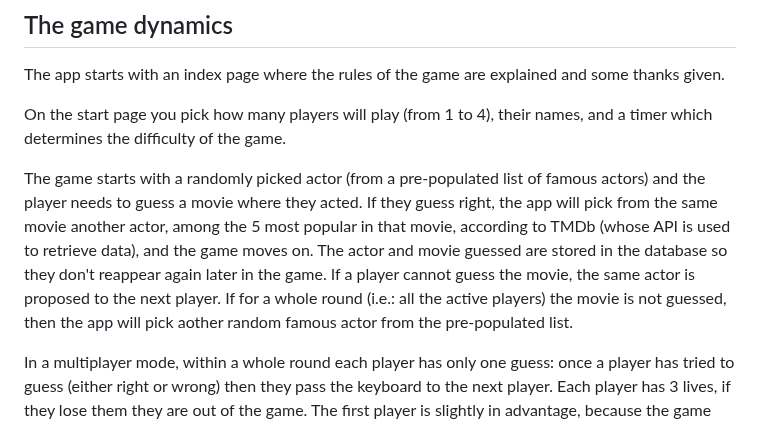
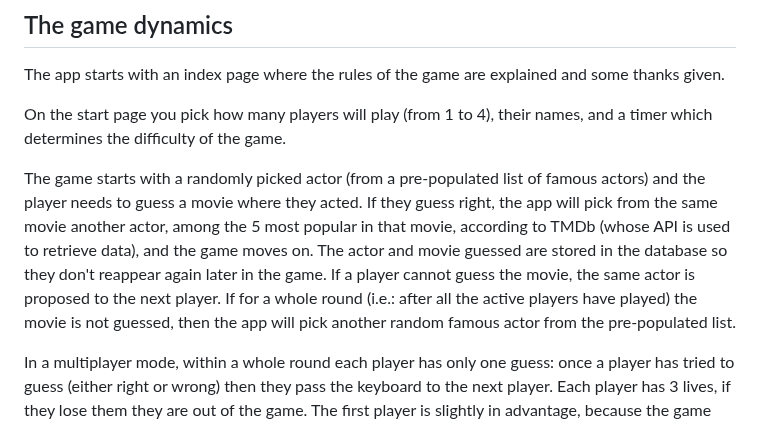
Before and after one commit to RaimondoSoleglio/RaimondoSoleglio, a Markdown page: README.md, the part around the change. Rendered like a GitHub page.

```diff
--- a/README.md
+++ b/README.md
@@ -20,7 +20,7 @@ The app starts with an index page where the rules of the game are explained and
 
 On the start page you pick how many players will play (from 1 to 4), their names, and a timer which determines the difficulty of the game.
 
-The game starts with a randomly picked actor (from a pre-populated list of famous actors) and the player needs to guess a movie where they acted. If they guess right, the app will pick from the same movie another actor, among the 5 most popular in that movie, according to TMDb (whose API is used to retrieve data), and the game moves on. The actor and movie guessed are stored in the database so they don't reappear again later in the game. If a player cannot guess the movie, the same actor is proposed to the next player. If for a whole round (i.e.: all the active players) the movie is not guessed, then the app will pick aother random famous actor from the pre-populated list.
+The game starts with a randomly picked actor (from a pre-populated list of famous actors) and the player needs to guess a movie where they acted. If they guess right, the app will pick from the same movie another actor, among the 5 most popular in that movie, according to TMDb (whose API is used to retrieve data), and the game moves on. The actor and movie guessed are stored in the database so they don't reappear again later in the game. If a player cannot guess the movie, the same actor is proposed to the next player. If for a whole round (i.e.: after all the active players have played) the movie is not guessed, then the app will pick another random famous actor from the pre-populated list.
 
 In a multiplayer mode, within a whole round each player has only one guess: once a player has tried to guess (either right or wrong) then they pass the keyboard to the next player. Each player has 3 lives, if they lose them they are out of the game. The first player is slightly in advantage, because the game always starts (or restarts after a whole round of wrong guesses) with a famous actor.
 
```
